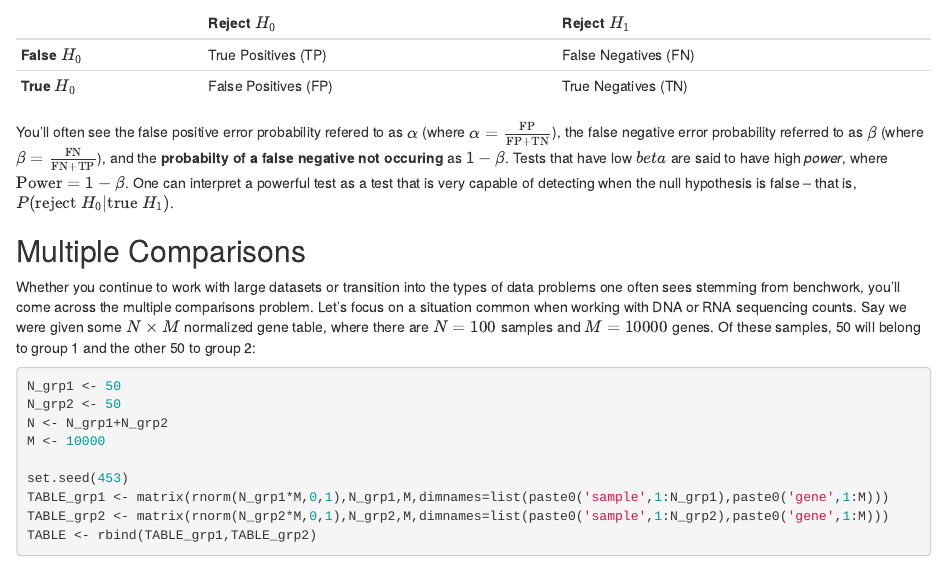
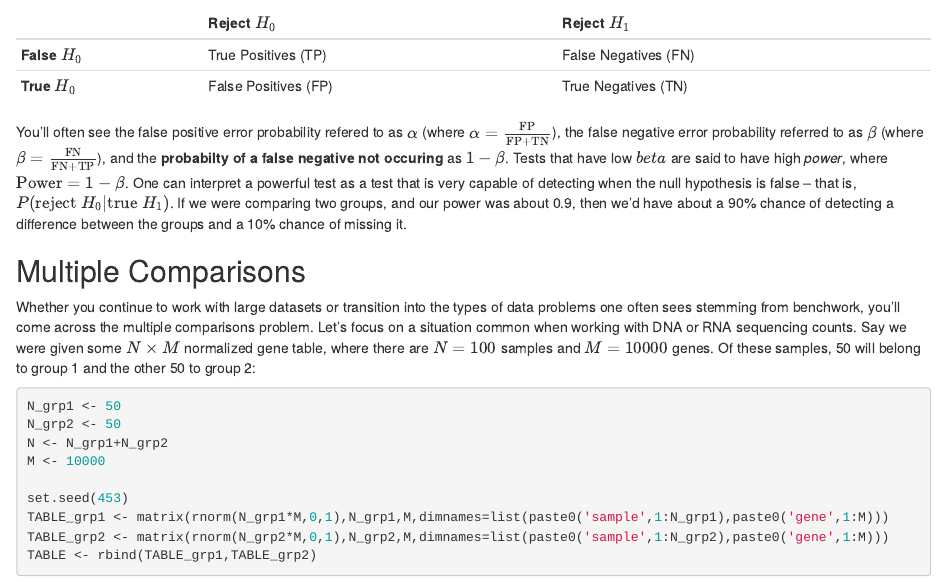
Before and after one commit to sw1/bioinformatics, an R Markdown document (multiple_comparisons.Rmd): the page in a window 1100 px wide, from 270 px down. Rendered offline with R 4.5, knitr and Pandoc, with nearby package versions.

Commit message:
more power.

```diff
--- a/multiple_comparisons.Rmd
+++ b/multiple_comparisons.Rmd
@@ -21,7 +21,7 @@ When we perform a statistical hypothesis test, we measure a given effect, assess
 **True** $H_0$ | False Positives (FP) | True Negatives (TN)
 
 
-You'll often see the false positive error probability refered to as $\alpha$ (where $\alpha=\frac{\text{FP}}{\text{FP}+\text{TN}}$), the false negative error probability referred to as $\beta$ (where $\beta=\frac{\text{FN}}{\text{FN}+\text{TP}}$), and the **probabilty of a false negative not occuring** as $1-\beta$. Tests that have low $beta$ are said to have high *power*, where $\text{Power}=1-\beta$. One can interpret a powerful test as a test that is very capable of detecting when the null hypothesis is false -- that is, $P(\text{reject } H_0|\text{true } H_1)$.
+You'll often see the false positive error probability refered to as $\alpha$ (where $\alpha=\frac{\text{FP}}{\text{FP}+\text{TN}}$), the false negative error probability referred to as $\beta$ (where $\beta=\frac{\text{FN}}{\text{FN}+\text{TP}}$), and the **probabilty of a false negative not occuring** as $1-\beta$. Tests that have low $beta$ are said to have high *power*, where $\text{Power}=1-\beta$. One can interpret a powerful test as a test that is very capable of detecting when the null hypothesis is false -- that is, $P(\text{reject } H_0|\text{true } H_1)$. If we were comparing two groups, and our power was about 0.9, then we'd have about a 90% chance of detecting a difference between the groups and a 10% chance of missing it.
 
 ## Multiple Comparisons
 
```
